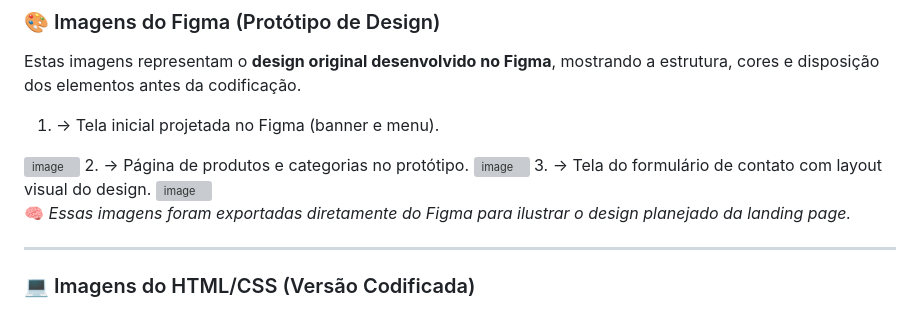
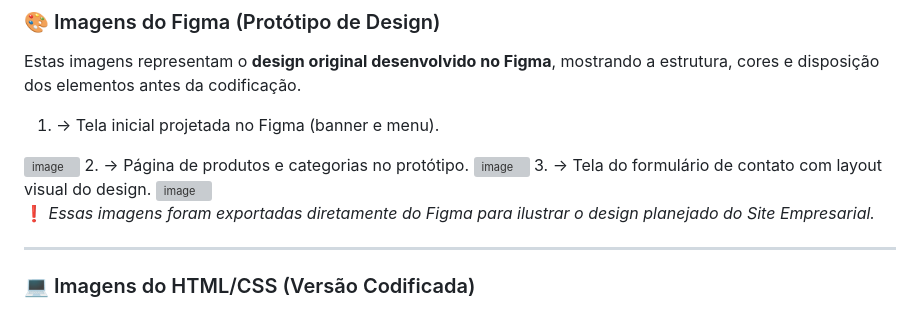
Before and after one commit to HerbsterDev/Figma-Nerdware-WEB-I---HTML, a Markdown page: README.md, the part around the change. Drawn GitHub-style; grey boxes are pictures that could not be loaded.

Commit message:
Revise image description in README
Updated text to clarify the purpose of the images.

```diff
--- a/README.md
+++ b/README.md
@@ -61,7 +61,7 @@ Estas imagens representam o **design original desenvolvido no Figma**, mostrando
 3. → Tela do formulário de contato com layout visual do design.
    <img width="1920" height="1080" alt="image" src="https://github.com/user-attachments/assets/7204850a-7ac5-428c-8a40-9744e0ea6069" />
 
-🧠 *Essas imagens foram exportadas diretamente do Figma para ilustrar o design planejado da landing page.*
+❗ *Essas imagens foram exportadas diretamente do Figma para ilustrar o design planejado do Site Empresarial.*
 
 ---
 
```
